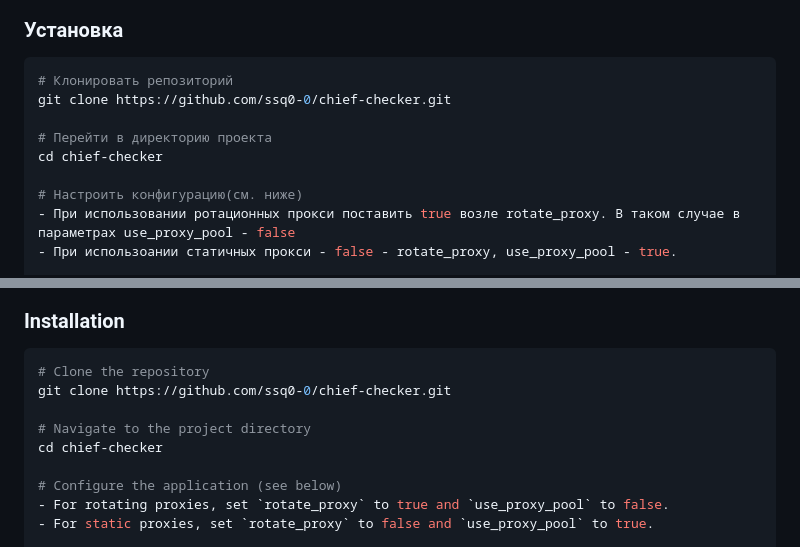
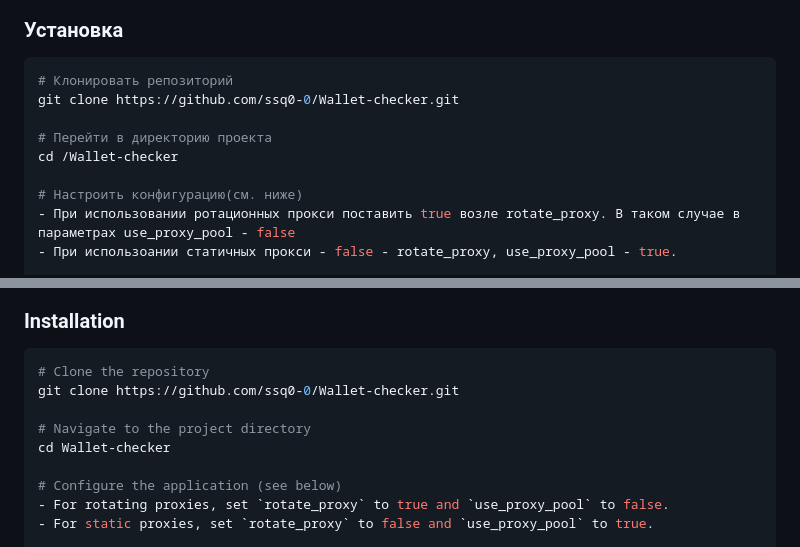
Before and after one commit to ssq0-0/Wallet-checker, a Markdown page: README.md, 2 parts joined by grey strips. Rendered like a GitHub page.

````diff
--- a/README.md
+++ b/README.md
@@ -15,10 +15,10 @@ Chief Checker - это мощный инструмент, разработанн
 ### Установка
 ```bash
 # Клонировать репозиторий
-git clone https://github.com/ssq0-0/chief-checker.git
+git clone https://github.com/ssq0-0/Wallet-checker.git
 
 # Перейти в директорию проекта
-cd chief-checker
+cd /Wallet-checker
 
 # Настроить конфигурацию(см. ниже)
 - При использовании ротационных прокси поставить true возле rotate_proxy. В таком случае в параметрах use_proxy_pool - false
@@ -116,10 +116,10 @@ Chief Checker is a powerful tool designed for checking and analyzing various asp
 ### Installation
 ```bash
 # Clone the repository
-git clone https://github.com/ssq0-0/chief-checker.git
+git clone https://github.com/ssq0-0/Wallet-checker.git
 
 # Navigate to the project directory
-cd chief-checker
+cd Wallet-checker
 
 # Configure the application (see below)
 - For rotating proxies, set `rotate_proxy` to true and `use_proxy_pool` to false.
````
